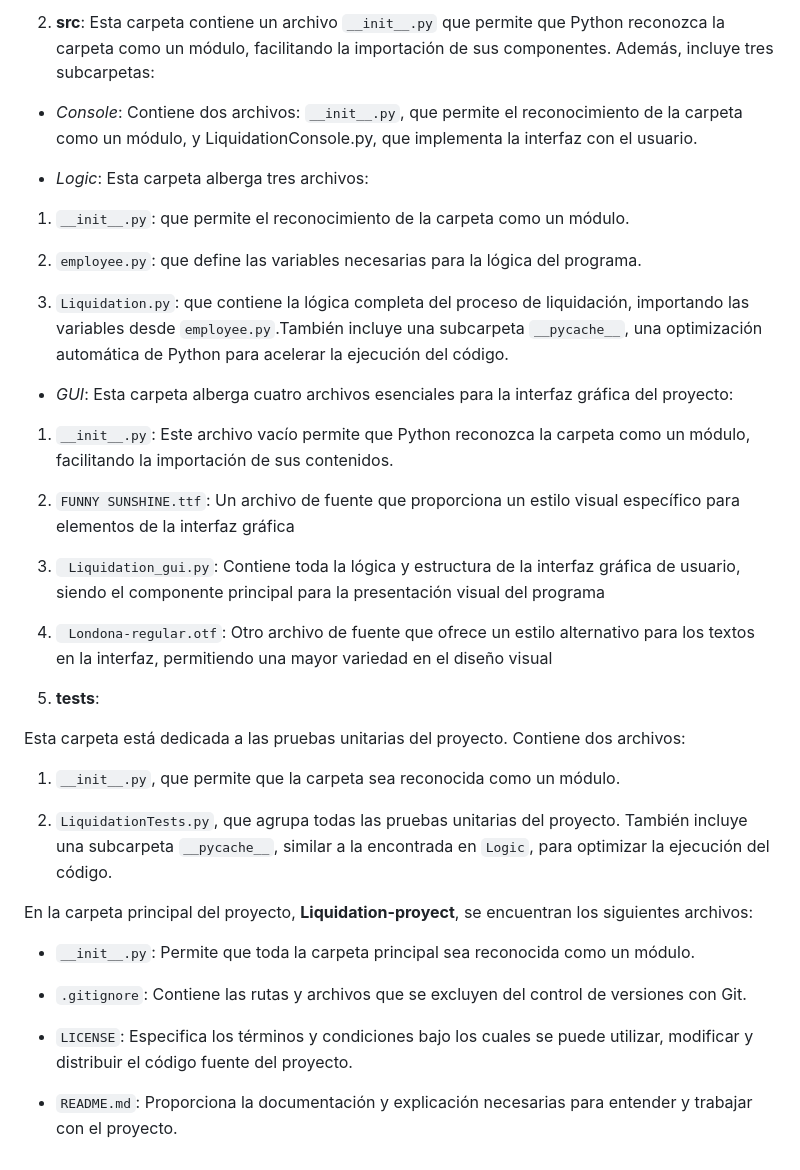
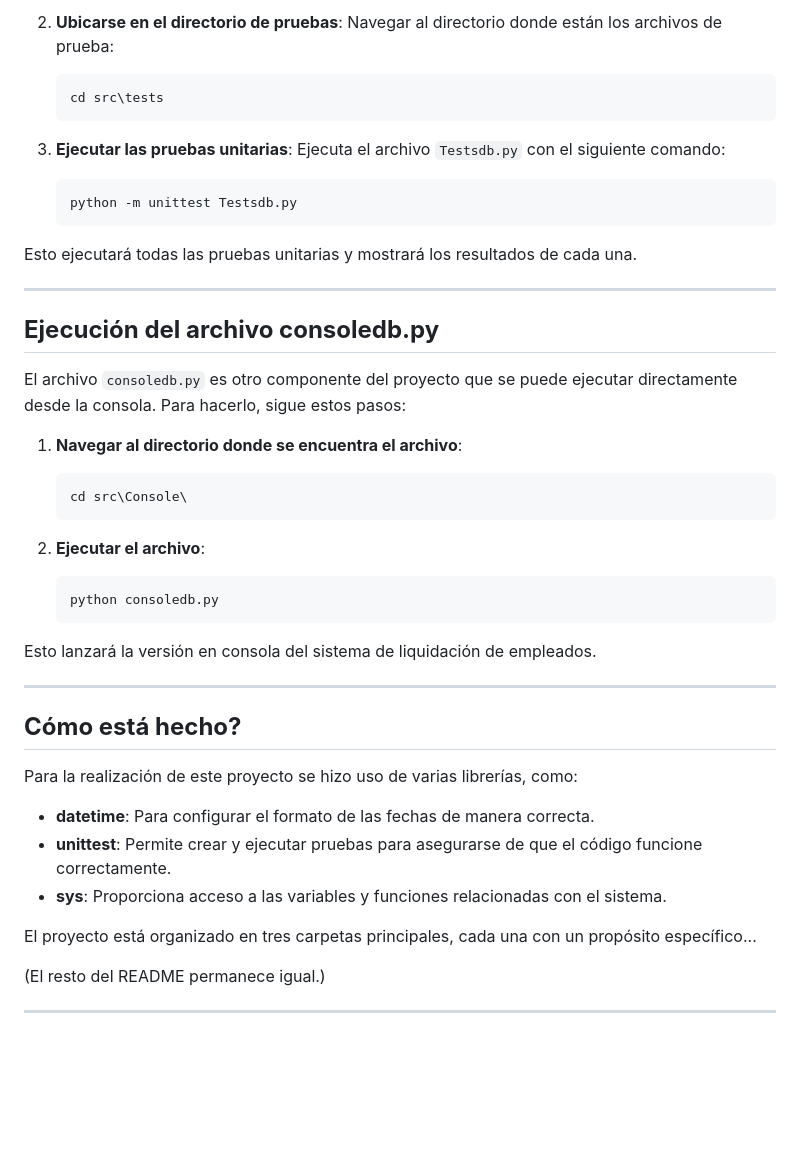
Before and after one commit to emmanuelcalad0615/LiquidationProject, a Markdown page: README.md, the part around one of its changes. GitHub-like rendering; blank space fills up the shorter version.

````diff
--- a/README.md
+++ b/README.md
@@ -63,43 +77,46 @@ Esta carpeta almacena configuraciones específicas del editor Visual Studio Code
 
-2. **src**:
-Esta carpeta contiene un archivo ```__init__.py``` que permite que Python reconozca la carpeta como un módulo, facilitando la importación de sus componentes. Además, incluye tres subcarpetas:
+2. **Ubicarse en el directorio de pruebas**: Navegar al directorio donde están los archivos de prueba:
+   ```bash
+   cd src\tests
+   ```
 
-- *Console*: Contiene dos archivos: ```__init__.py```, que permite el reconocimiento de la carpeta como un módulo, y LiquidationConsole.py, que implementa la interfaz con el usuario.
+3. **Ejecutar las pruebas unitarias**: Ejecuta el archivo `Testsdb.py` con el siguiente comando:
+   ```bash
+   python -m unittest Testsdb.py
+   ```
 
-- *Logic*: Esta carpeta alberga tres archivos:
+Esto ejecutará todas las pruebas unitarias y mostrará los resultados de cada una.
 
-1. ```__init__.py```: que permite el reconocimiento de la carpeta como un módulo.
+---
 
-2. ```employee.py```: que define las variables necesarias para la lógica del programa.
+## **Ejecución del archivo consoledb.py**
 
-3. ```Liquidation.py```: que contiene la lógica completa del proceso de liquidación, importando las variables desde ```employee.py```.También incluye una subcarpeta ```__pycache__```, una optimización automática de Python para acelerar la ejecución del código.
+El archivo `consoledb.py` es otro componente del proyecto que se puede ejecutar directamente desde la consola. Para hacerlo, sigue estos pasos:
 
-- *GUI*: Esta carpeta alberga cuatro archivos esenciales para la interfaz gráfica del proyecto:
+1. **Navegar al directorio donde se encuentra el archivo**:
+   ```bash
+   cd src\Console\
+   ```
 
-1. ```__init__.py```: Este archivo vacío permite que Python reconozca la carpeta como un módulo, facilitando la importación de sus contenidos.
+2. **Ejecutar el archivo**:
+   ```bash
+   python consoledb.py
+   ```
 
-2. ```FUNNY SUNSHINE.ttf```: Un archivo de fuente que proporciona un estilo visual específico para elementos de la interfaz gráfica
+Esto lanzará la versión en consola del sistema de liquidación de empleados.
 
-3. ``` Liquidation_gui.py```: Contiene toda la lógica y estructura de la interfaz gráfica de usuario, siendo el componente principal para la presentación visual del programa
+---
 
-4. ``` Londona-regular.otf```: Otro archivo de fuente que ofrece un estilo alternativo para los textos en la interfaz, permitiendo una mayor variedad en el diseño visual
+## **Cómo está hecho?**
 
+Para la realización de este proyecto se hizo uso de varias librerías, como:
 
-3. **tests**:
+- **datetime**: Para configurar el formato de las fechas de manera correcta.
+- **unittest**: Permite crear y ejecutar pruebas para asegurarse de que el código funcione correctamente.
+- **sys**: Proporciona acceso a las variables y funciones relacionadas con el sistema.
 
-Esta carpeta está dedicada a las pruebas unitarias del proyecto. Contiene dos archivos:
+El proyecto está organizado en tres carpetas principales, cada una con un propósito específico...
 
-1. ```__init__.py```, que permite que la carpeta sea reconocida como un módulo.
+(El resto del README permanece igual.)
 
-2. ```LiquidationTests.py```, que agrupa todas las pruebas unitarias del proyecto. También incluye una subcarpeta ```__pycache__```, similar a la encontrada en ```Logic```, para optimizar la ejecución del código.
-
-
-En la carpeta principal del proyecto, **Liquidation-proyect**, se encuentran los siguientes archivos:
-
-- ```__init__.py```: Permite que toda la carpeta principal sea reconocida como un módulo.
-
-- ```.gitignore```: Contiene las rutas y archivos que se excluyen del control de versiones con Git.
-
-- ```LICENSE```: Especifica los términos y condiciones bajo los cuales se puede utilizar, modificar y distribuir el código fuente del proyecto.
-
-- ```README.md```: Proporciona la documentación y explicación necesarias para entender y trabajar con el proyecto.
+---
````
Also changed, not shown: other parts of README.md (+46 -32 lines).
